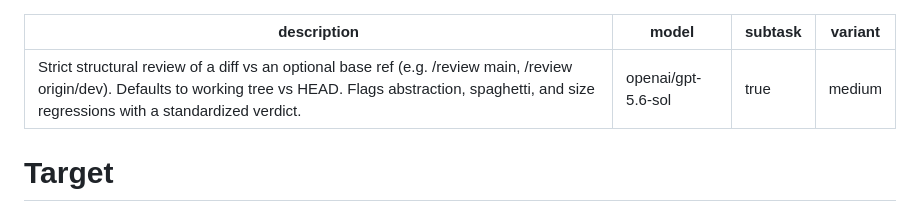
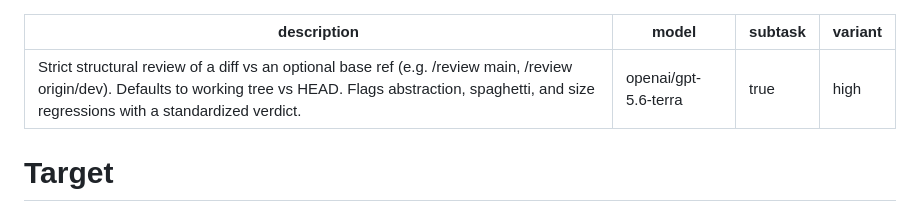
Before and after one commit to divaltor/.dotfiles, a Markdown page: .agents/commands/review.md, the part around the change. Rendered like a GitHub page.

Commit message:
Change review command base model

```diff
--- a/.agents/commands/review.md
+++ b/.agents/commands/review.md
@@ -1,8 +1,8 @@
 ---
 description: Strict structural review of a diff vs an optional base ref (e.g. /review main, /review origin/dev). Defaults to working tree vs HEAD. Flags abstraction, spaghetti, and size regressions with a standardized verdict.
-model: openai/gpt-5.6-sol
+model: openai/gpt-5.6-terra
 subtask: true
-variant: medium
+variant: high
 ---
 
 # Target
```
